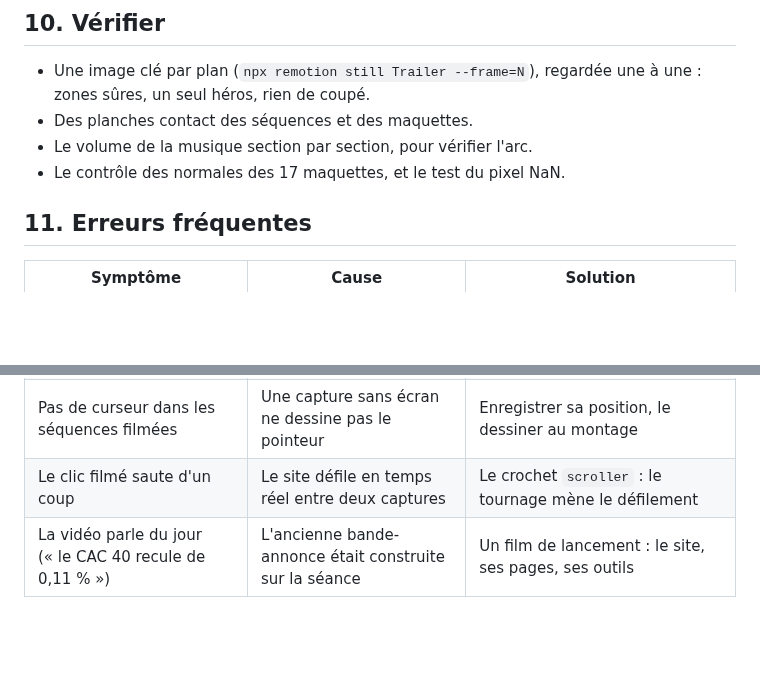
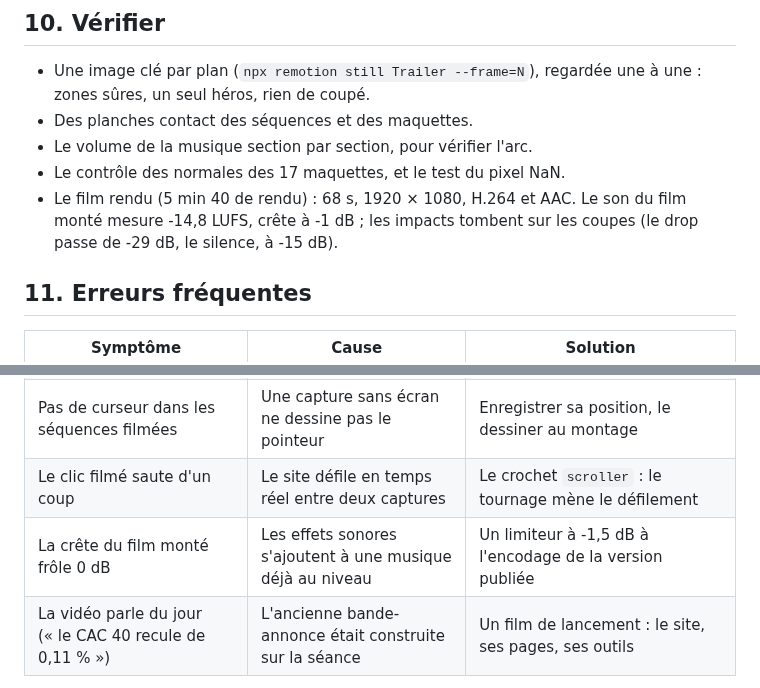
Before and after one commit to Yassine-zhy/site, a Markdown page: finveille/guide/34-bande-annonce.md, 2 parts joined by grey strips. Rendered like a GitHub page; blank space fills up the shorter version.

```diff
--- a/finveille/guide/34-bande-annonce.md
+++ b/finveille/guide/34-bande-annonce.md
@@ -168,6 +168,8 @@ cd video && npx remotion render Trailer out/trailer.mp4
 - Des planches contact des séquences et des maquettes.
 - Le volume de la musique section par section, pour vérifier l'arc.
 - Le contrôle des normales des 17 maquettes, et le test du pixel NaN.
+- Le film rendu (5 min 40 de rendu) : 68 s, 1920 × 1080, H.264 et AAC. Le son du film monté mesure -14,8 LUFS, crête
+  à -1 dB ; les impacts tombent sur les coupes (le drop passe de -29 dB, le silence, à -15 dB).
 
 ## 11. Erreurs fréquentes
 
@@ -179,6 +181,7 @@ cd video && npx remotion render Trailer out/trailer.mp4
 | Le drop ne ressort pas | La normalisation à -14 LUFS égalise tout | Une automation de volume par section, avant la normalisation |
 | Pas de curseur dans les séquences filmées | Une capture sans écran ne dessine pas le pointeur | Enregistrer sa position, le dessiner au montage |
 | Le clic filmé saute d'un coup | Le site défile en temps réel entre deux captures | Le crochet `scroller` : le tournage mène le défilement |
+| La crête du film monté frôle 0 dB | Les effets sonores s'ajoutent à une musique déjà au niveau | Un limiteur à -1,5 dB à l'encodage de la version publiée |
 | La vidéo parle du jour (« le CAC 40 recule de 0,11 % ») | L'ancienne bande-annonce était construite sur la séance | Un film de lancement : le site, ses pages, ses outils |
 
 Retour au [sommaire du guide](README.md).
```
Also changed, not shown: finveille/README.md (+4 -2 lines), finveille/docs/branding/trailer-cover.jpg, 1 other file.
